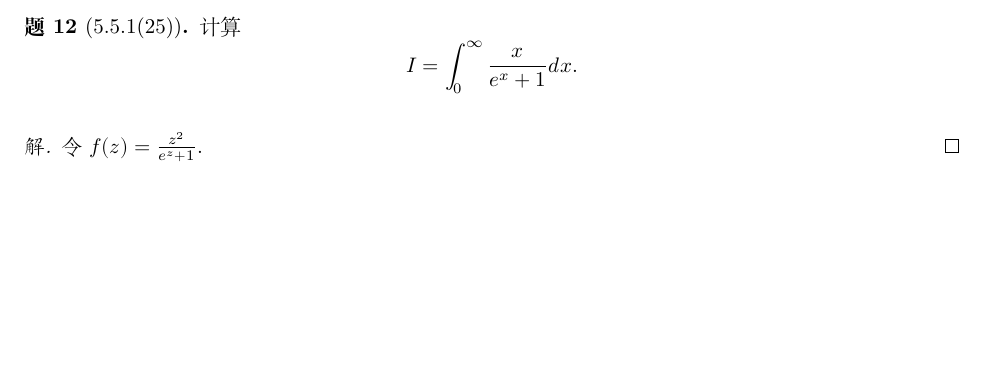
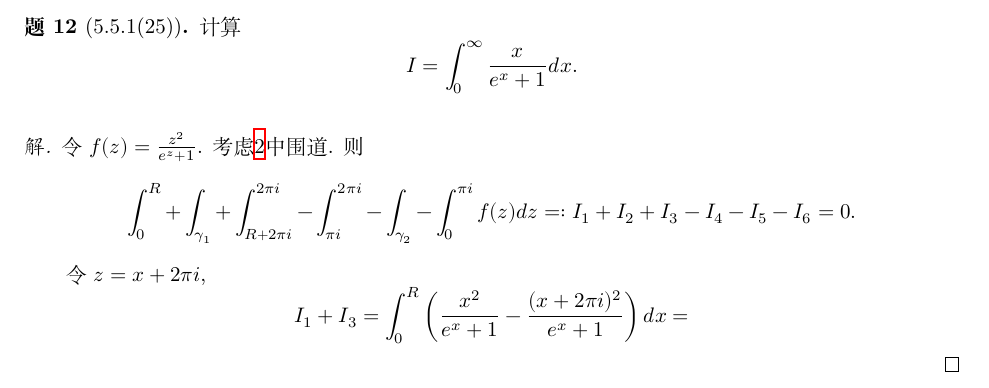
Before and after one commit to ziyu0f/Complex-Analysis-Tutorial-Spring-2024, a LaTeX document (Lecture5/main.tex): part of page 6 of 7, cut so that both start at the same text, the shorter picture padded with empty space. Compiled offline with XeLaTeX.

Commit message:
update integrals

```diff
--- a/Lecture5/main.tex
+++ b/Lecture5/main.tex
@@ -230,7 +230,9 @@
 \end{figure}
 
 \begin{solution}
-  令\(f(z)=\frac{z^2}{e^z+1}\).
+  令\(f(z)=\frac{z^2}{e^z+1}\). 考虑\ref{fig:25}中围道. 则\[\int_{0}^{R}+\int_{\gamma_1}+\int_{R+2\pi i}^{2\pi i}-\int_{\pi i}^{2\pi i}-\int_{\gamma_2}-\int_{0}^{\pi i} f(z)dz=:I_1+I_2+I_3-I_4-I_5-I_6=0.\]
+
+  令\(z=x+2\pi i\), \[I_1+I_3=\int_0^R\left(\frac{x^2}{e^x+1}-\frac{(x+2\pi i)^2}{e^x+1}\right)dx=\]
 \end{solution}
 
 \end{document}
```
Also changed, not shown: Lecture5/main.pdf.
